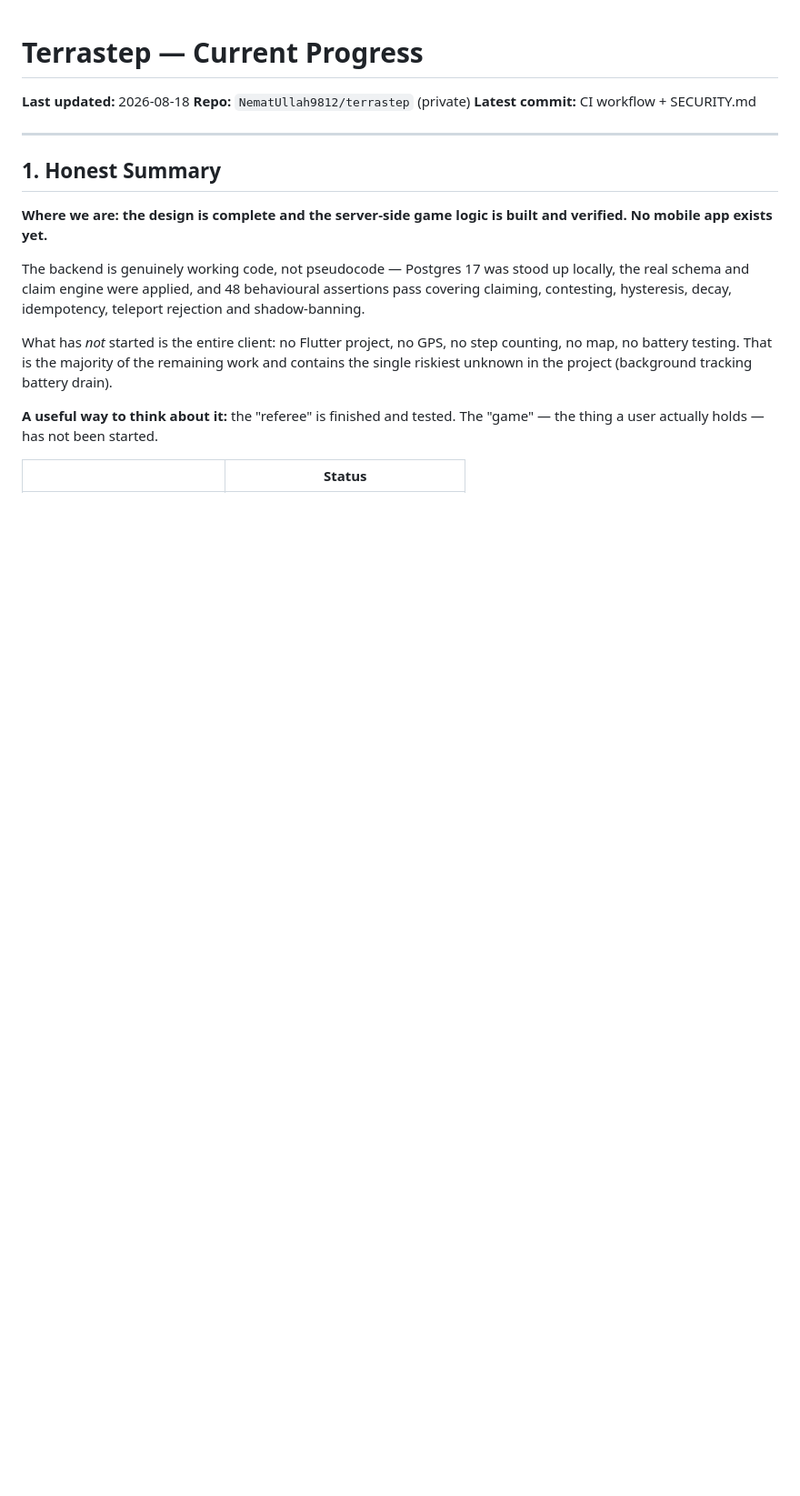
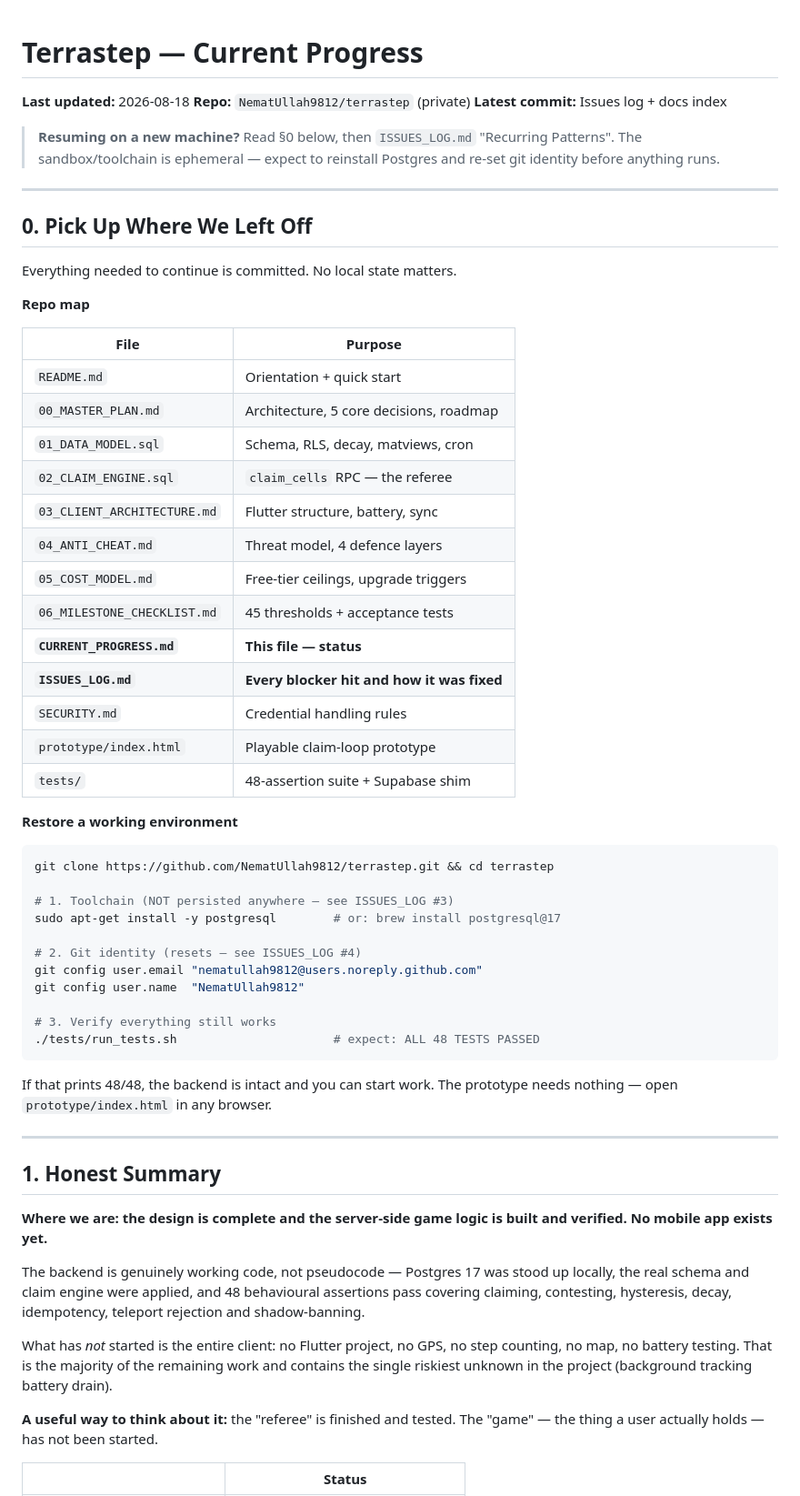
Before and after one commit to NematUllah9812/terrastep, a Markdown page: CURRENT_PROGRESS.md, the part around one of its changes. Shown at 91% size. GitHub-like rendering; blank space fills up the shorter version.

````diff
--- a/CURRENT_PROGRESS.md
+++ b/CURRENT_PROGRESS.md
@@ -2,7 +2,54 @@
 
 **Last updated:** 2026-08-18
 **Repo:** `NematUllah9812/terrastep` (private)
-**Latest commit:** CI workflow + SECURITY.md
+**Latest commit:** Issues log + docs index
+
+> **Resuming on a new machine?** Read §0 below, then `ISSUES_LOG.md`
+> "Recurring Patterns". The sandbox/toolchain is ephemeral — expect to
+> reinstall Postgres and re-set git identity before anything runs.
+
+---
+
+## 0. Pick Up Where We Left Off
+
+Everything needed to continue is committed. No local state matters.
+
+**Repo map**
+
+| File | Purpose |
+|---|---|
+| `README.md` | Orientation + quick start |
+| `00_MASTER_PLAN.md` | Architecture, 5 core decisions, roadmap |
+| `01_DATA_MODEL.sql` | Schema, RLS, decay, matviews, cron |
+| `02_CLAIM_ENGINE.sql` | `claim_cells` RPC — the referee |
+| `03_CLIENT_ARCHITECTURE.md` | Flutter structure, battery, sync |
+| `04_ANTI_CHEAT.md` | Threat model, 4 defence layers |
+| `05_COST_MODEL.md` | Free-tier ceilings, upgrade triggers |
+| `06_MILESTONE_CHECKLIST.md` | 45 thresholds + acceptance tests |
+| **`CURRENT_PROGRESS.md`** | **This file — status** |
+| **`ISSUES_LOG.md`** | **Every blocker hit and how it was fixed** |
+| `SECURITY.md` | Credential handling rules |
+| `prototype/index.html` | Playable claim-loop prototype |
+| `tests/` | 48-assertion suite + Supabase shim |
+
+**Restore a working environment**
+
+```bash
+git clone https://github.com/NematUllah9812/terrastep.git && cd terrastep
+
+# 1. Toolchain (NOT persisted anywhere — see ISSUES_LOG #3)
+sudo apt-get install -y postgresql        # or: brew install postgresql@17
+
+# 2. Git identity (resets — see ISSUES_LOG #4)
+git config user.email "nematullah9812@users.noreply.github.com"
+git config user.name  "NematUllah9812"
+
+# 3. Verify everything still works
+./tests/run_tests.sh                      # expect: ALL 48 TESTS PASSED
+```
+
+If that prints 48/48, the backend is intact and you can start work.
+The prototype needs nothing — open `prototype/index.html` in any browser.
 
 ---
 
````
Also changed, not shown: other parts of CURRENT_PROGRESS.md (+6 -4 lines), ISSUES_LOG.md (added, +373 -0 lines), README.md (+3 -0 lines).
